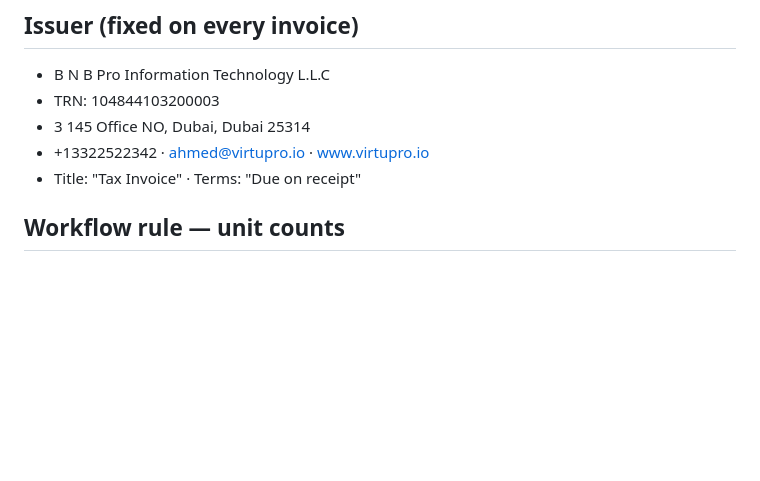
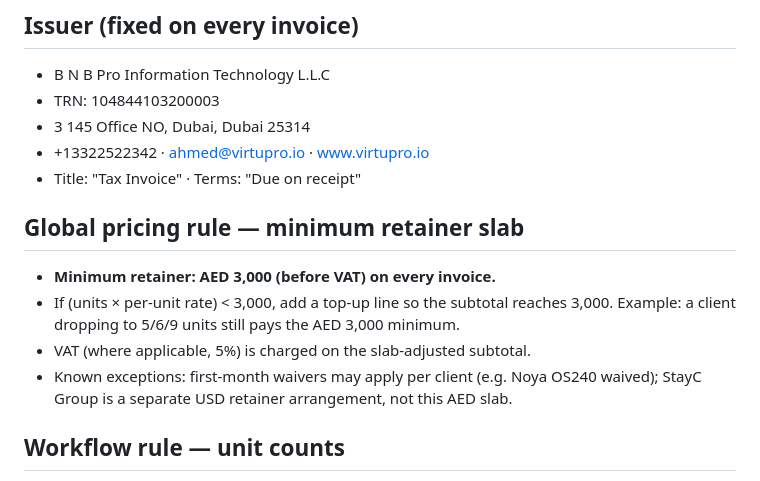
Before and after one commit to davejohnsonbnb/test, a Markdown page: invoicing/INVOICING_REFERENCE.md, the part around the change. Drawn GitHub-style; blank space fills up the shorter version.

Commit message:
Add global minimum retainer slab rule: AED 3,000 before VAT on all invoices
Co-Authored-By: Claude Opus 4.8 <noreply@anthropic.com>
Claude-Session: https://claude.ai/code/session_01PWmB17MJWXFhpdPFCpLpUY

```diff
--- a/invoicing/INVOICING_REFERENCE.md
+++ b/invoicing/INVOICING_REFERENCE.md
@@ -8,6 +8,14 @@ This session/repo is the hub for all client invoicing.
 - 3 145 Office NO, Dubai, Dubai 25314
 - +13322522342 · ahmed@virtupro.io · www.virtupro.io
 - Title: "Tax Invoice" · Terms: "Due on receipt"
+
+## Global pricing rule — minimum retainer slab
+- **Minimum retainer: AED 3,000 (before VAT) on every invoice.**
+- If (units × per-unit rate) < 3,000, add a top-up line so the subtotal reaches 3,000.
+  Example: a client dropping to 5/6/9 units still pays the AED 3,000 minimum.
+- VAT (where applicable, 5%) is charged on the slab-adjusted subtotal.
+- Known exceptions: first-month waivers may apply per client (e.g. Noya OS240 waived);
+  StayC Group is a separate USD retainer arrangement, not this AED slab.
 
 ## Workflow rule — unit counts
 - **Before generating ANY invoice, Claude must ask the user for the live unit count**
```
